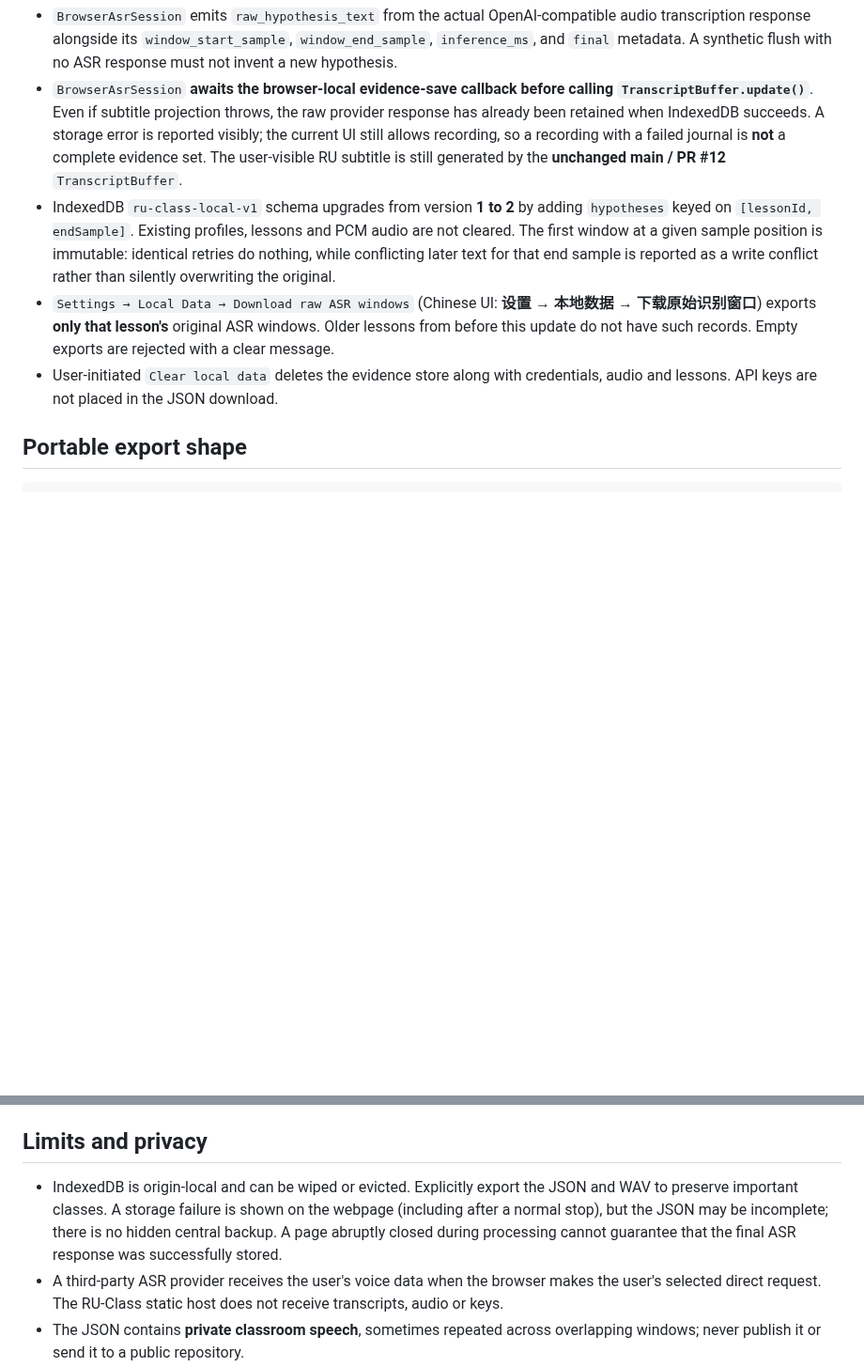
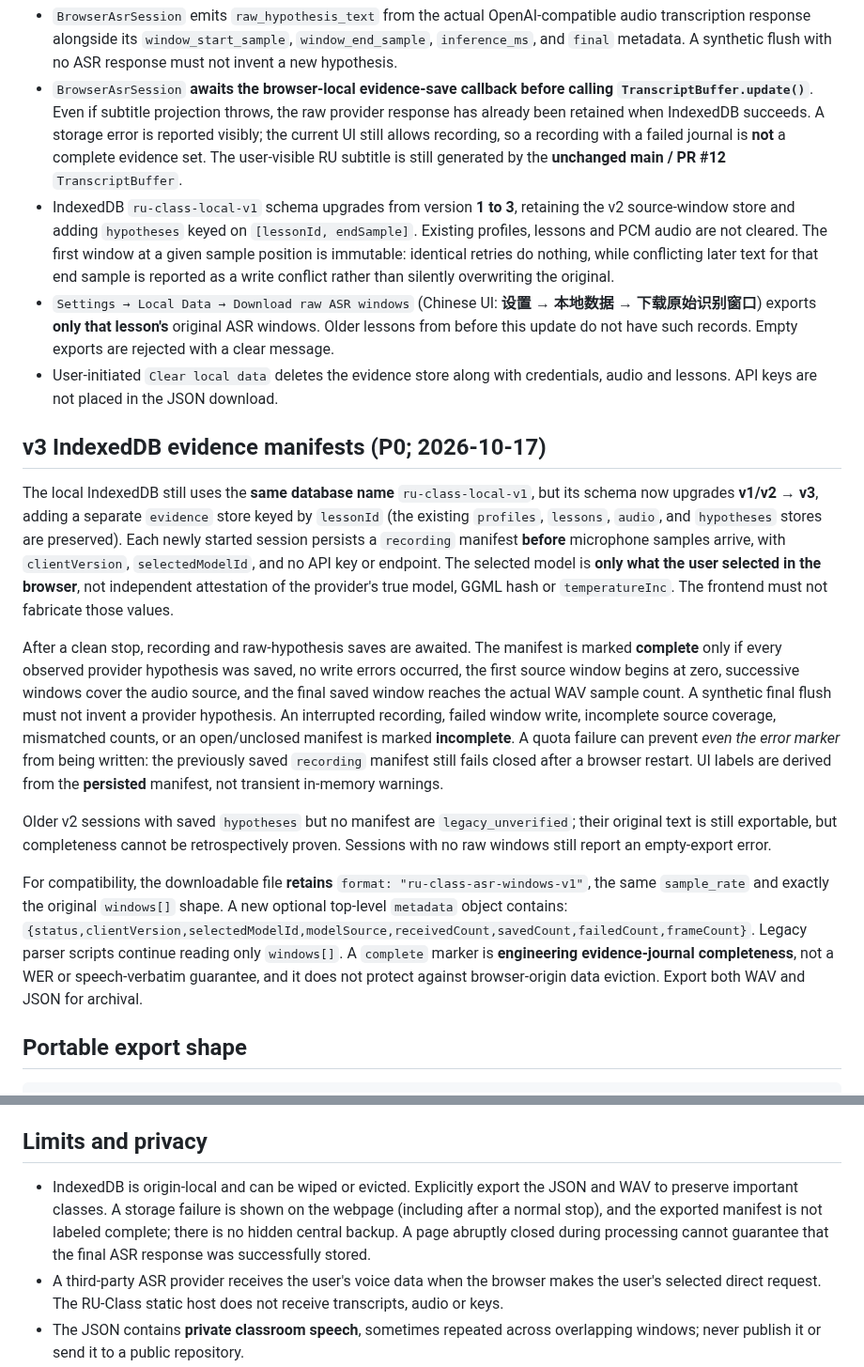
Before and after one commit to Ran-ying/ru-class, a Markdown page: docs/asr-evidence-v0.1.md, 2 parts joined by grey strips. Shown at 94% size. Drawn GitHub-style; blank space fills up the shorter version.

Commit message:
docs(p0): document fail-closed export completeness, privacy and Safari acceptance

```diff
--- a/docs/asr-evidence-v0.1.md
+++ b/docs/asr-evidence-v0.1.md
@@ -14,9 +14,50 @@ This change does **not** pretend to solve word alignment or prevent errors in th
 
 - `BrowserAsrSession` emits `raw_hypothesis_text` from the actual OpenAI-compatible audio transcription response alongside its `window_start_sample`, `window_end_sample`, `inference_ms`, and `final` metadata. A synthetic flush with no ASR response must not invent a new hypothesis.
 - `BrowserAsrSession` **awaits the browser-local evidence-save callback before calling `TranscriptBuffer.update()`**. Even if subtitle projection throws, the raw provider response has already been retained when IndexedDB succeeds. A storage error is reported visibly; the current UI still allows recording, so a recording with a failed journal is **not** a complete evidence set. The user-visible RU subtitle is still generated by the **unchanged main / PR #12** `TranscriptBuffer`.
-- IndexedDB `ru-class-local-v1` schema upgrades from version **1 to 2** by adding `hypotheses` keyed on `[lessonId, endSample]`. Existing profiles, lessons and PCM audio are not cleared. The first window at a given sample position is immutable: identical retries do nothing, while conflicting later text for that end sample is reported as a write conflict rather than silently overwriting the original.
+- IndexedDB `ru-class-local-v1` schema upgrades from version **1 to 3**, retaining the v2 source-window store and adding `hypotheses` keyed on `[lessonId, endSample]`. Existing profiles, lessons and PCM audio are not cleared. The first window at a given sample position is immutable: identical retries do nothing, while conflicting later text for that end sample is reported as a write conflict rather than silently overwriting the original.
 - `Settings → Local Data → Download raw ASR windows` (Chinese UI: **设置 → 本地数据 → 下载原始识别窗口**) exports **only that lesson's** original ASR windows. Older lessons from before this update do not have such records. Empty exports are rejected with a clear message.
 - User-initiated `Clear local data` deletes the evidence store along with credentials, audio and lessons. API keys are not placed in the JSON download.
+
+## v3 IndexedDB evidence manifests (P0; 2026-10-17)
+
+The local IndexedDB still uses the **same database name**
+`ru-class-local-v1`, but its schema now upgrades **v1/v2 → v3**,
+adding a separate `evidence` store keyed by `lessonId` (the
+existing `profiles`, `lessons`, `audio`, and `hypotheses`
+stores are preserved). Each newly started session persists a
+`recording` manifest **before** microphone samples arrive,
+with `clientVersion`, `selectedModelId`, and no API key or endpoint.
+The selected model is **only what the user selected in the browser**,
+not independent attestation of the provider's true model, GGML hash
+or `temperatureInc`. The frontend must not fabricate those values.
+
+After a clean stop, recording and raw-hypothesis saves are awaited.
+The manifest is marked **complete** only if every observed provider
+hypothesis was saved, no write errors occurred, the first source
+window begins at zero, successive windows cover the audio source,
+and the final saved window reaches the actual WAV sample count.
+A synthetic final flush must not invent a provider hypothesis.
+An interrupted recording, failed window write, incomplete source
+coverage, mismatched counts, or an open/unclosed manifest is marked
+**incomplete**. A quota failure can prevent *even the error marker*
+from being written: the previously saved `recording` manifest
+still fails closed after a browser restart. UI labels are derived
+from the **persisted** manifest, not transient in-memory warnings.
+
+Older v2 sessions with saved `hypotheses` but no manifest are
+`legacy_unverified`; their original text is still exportable,
+but completeness cannot be retrospectively proven. Sessions
+with no raw windows still report an empty-export error.
+
+For compatibility, the downloadable file **retains**
+`format: "ru-class-asr-windows-v1"`, the same `sample_rate`
+and exactly the original `windows[]` shape. A new optional
+top-level `metadata` object contains:
+`{status,clientVersion,selectedModelId,modelSource,receivedCount,savedCount,failedCount,frameCount}`.
+Legacy parser scripts continue reading only `windows[]`.
+A `complete` marker is **engineering evidence-journal completeness**,
+not a WER or speech-verbatim guarantee, and it does not protect against
+browser-origin data eviction. Export both WAV and JSON for archival.
 
 ## Portable export shape
 
@@ -40,7 +81,7 @@ This is directly usable as `{windows:[...]}` input in the existing `scripts/repl
 
 ## Limits and privacy
 
-- IndexedDB is origin-local and can be wiped or evicted. Explicitly export the JSON and WAV to preserve important classes. A storage failure is shown on the webpage (including after a normal stop), but the JSON may be incomplete; there is no hidden central backup. A page abruptly closed during processing cannot guarantee that the final ASR response was successfully stored.
+- IndexedDB is origin-local and can be wiped or evicted. Explicitly export the JSON and WAV to preserve important classes. A storage failure is shown on the webpage (including after a normal stop), and the exported manifest is not labeled complete; there is no hidden central backup. A page abruptly closed during processing cannot guarantee that the final ASR response was successfully stored.
 - A third-party ASR provider receives the user's voice data when the browser makes the user's selected direct request. The RU-Class static host does not receive transcripts, audio or keys.
 - The JSON contains **private classroom speech**, sometimes repeated across overlapping windows; never publish it or send it to a public repository.
 - This is **not** PR #13 validation, formal v0.1 acceptance, proof of correct live subtitles, 5-minute physical classroom testing or an M4 test.
```
